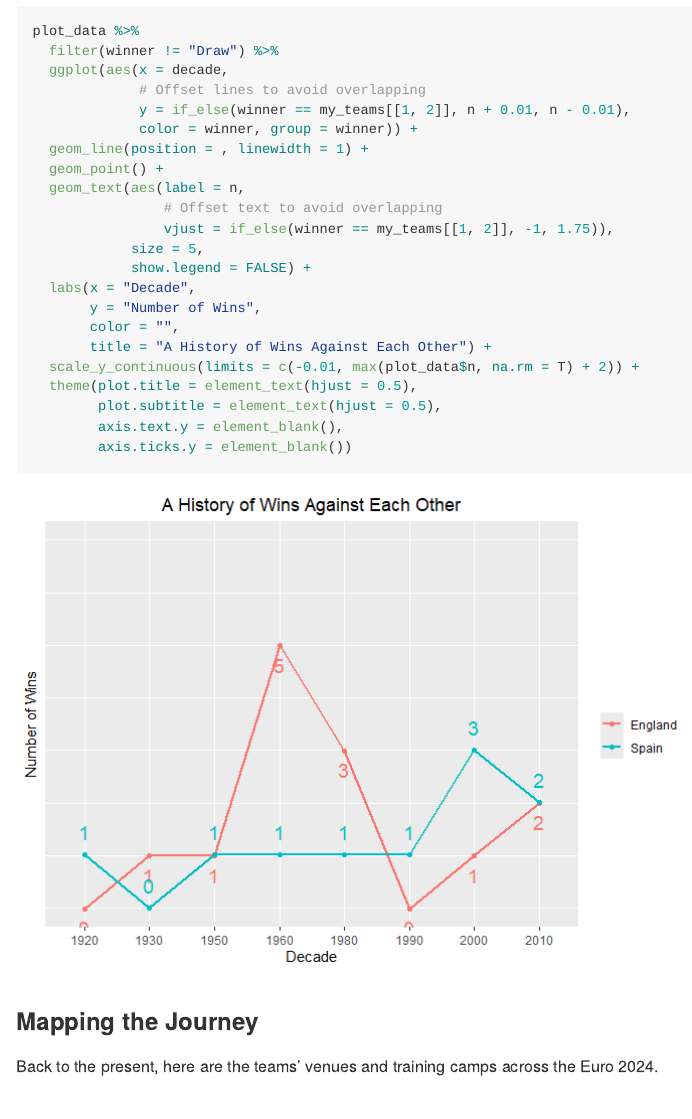
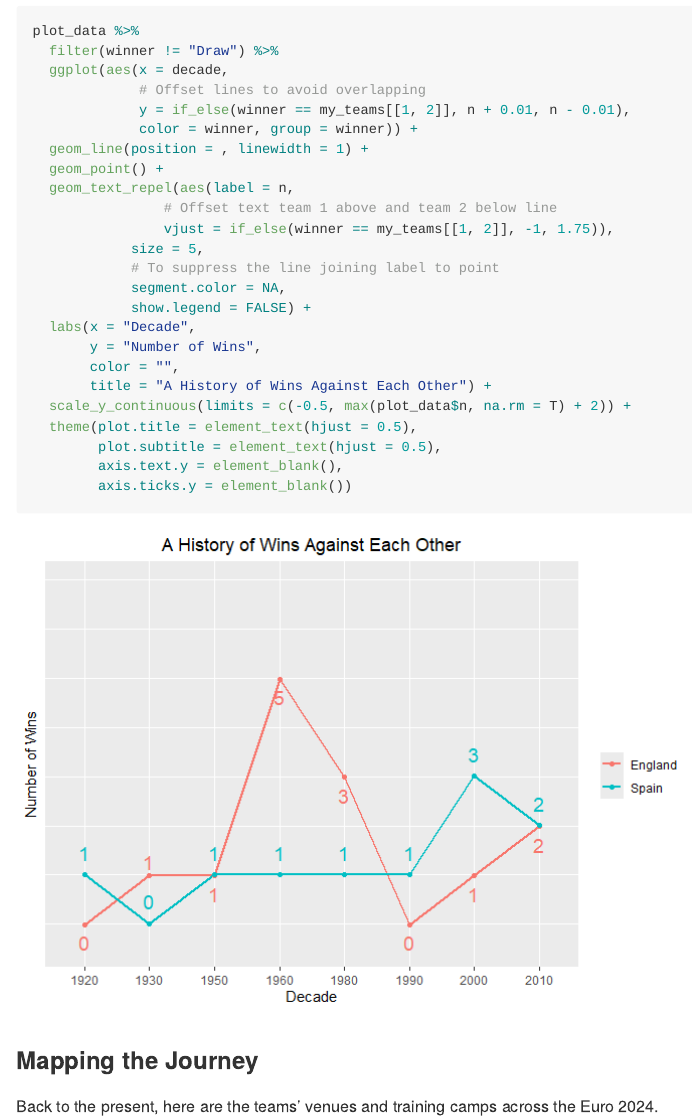
Before and after one commit to dani-f/Euro_2024, a Quarto document (Spain_vs_England.qmd): the page in a window 1100 px wide, from 4180 px down. The pictures show the output file Spain_vs_England.md that the author committed with the source, drawn offline in the style of GitHub; folded parts are opened; long lines of code are wrapped.

Commit message:
upload final report

```diff
--- a/Spain_vs_England.qmd
+++ b/Spain_vs_England.qmd
@@ -214,16 +214,18 @@
              color = winner, group = winner)) +
   geom_line(position = , linewidth = 1) +
   geom_point() +
-  geom_text(aes(label = n,
-                # Offset text to avoid overlapping
+  geom_text_repel(aes(label = n,
+                # Offset text team 1 above and team 2 below line
                 vjust = if_else(winner == my_teams[[1, 2]], -1, 1.75)),
             size = 5,
+            # To suppress the line joining label to point
+            segment.color = NA,
             show.legend = FALSE) +
   labs(x = "Decade",
        y = "Number of Wins",
        color = "",
        title = "A History of Wins Against Each Other") +
-  scale_y_continuous(limits = c(-0.01, max(plot_data$n, na.rm = T) + 2)) +
+  scale_y_continuous(limits = c(-0.5, max(plot_data$n, na.rm = T) + 2)) +
   theme(plot.title = element_text(hjust = 0.5),
         plot.subtitle = element_text(hjust = 0.5),
         axis.text.y = element_blank(),
```
Also changed, not shown: Spain_vs_England.md, Spain_vs_England_files/figure-commonmark/chart average goals-1.png, Spain_vs_England_files/figure-commonmark/line chart-1.png, Spain_vs_England_files/figure-commonmark/maps-1.png.
